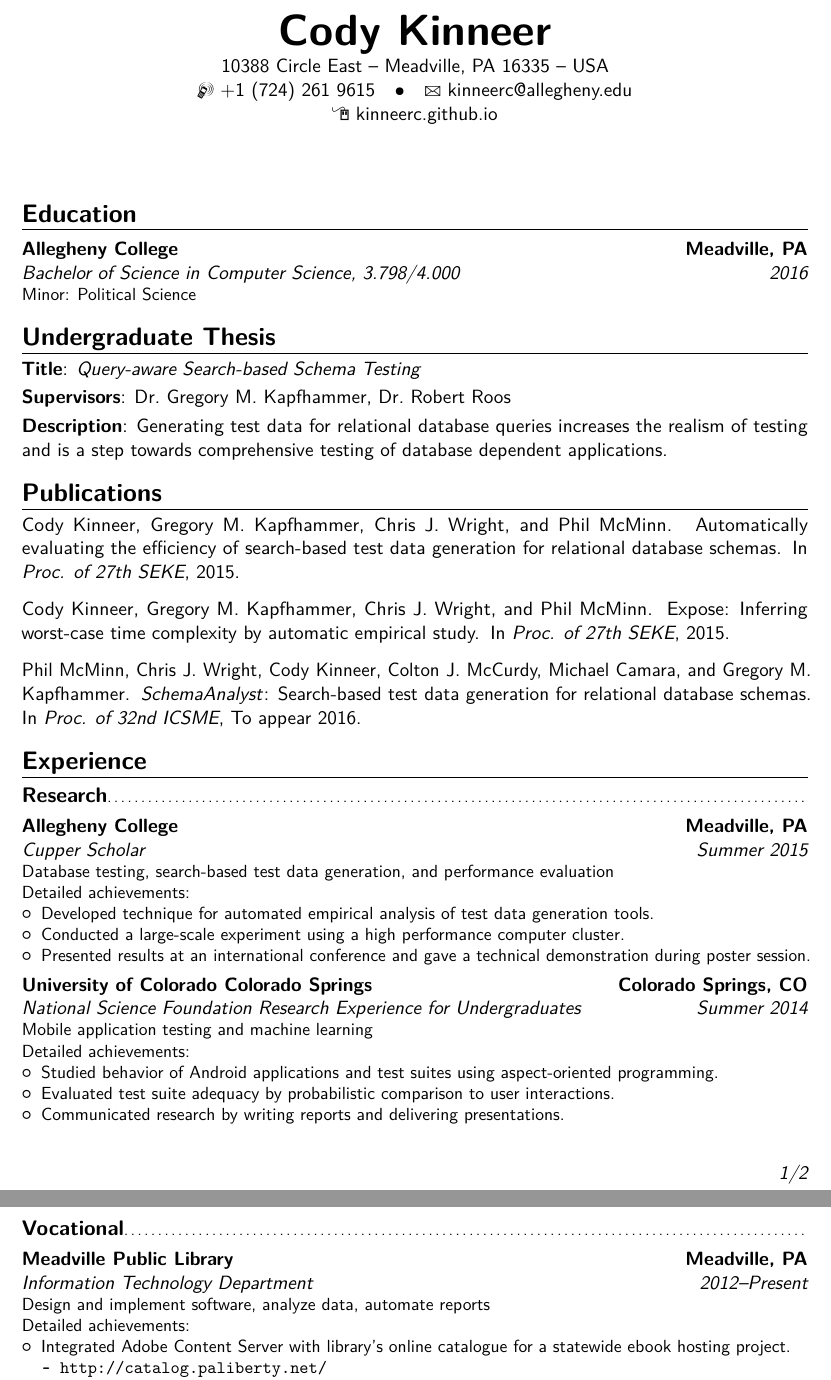
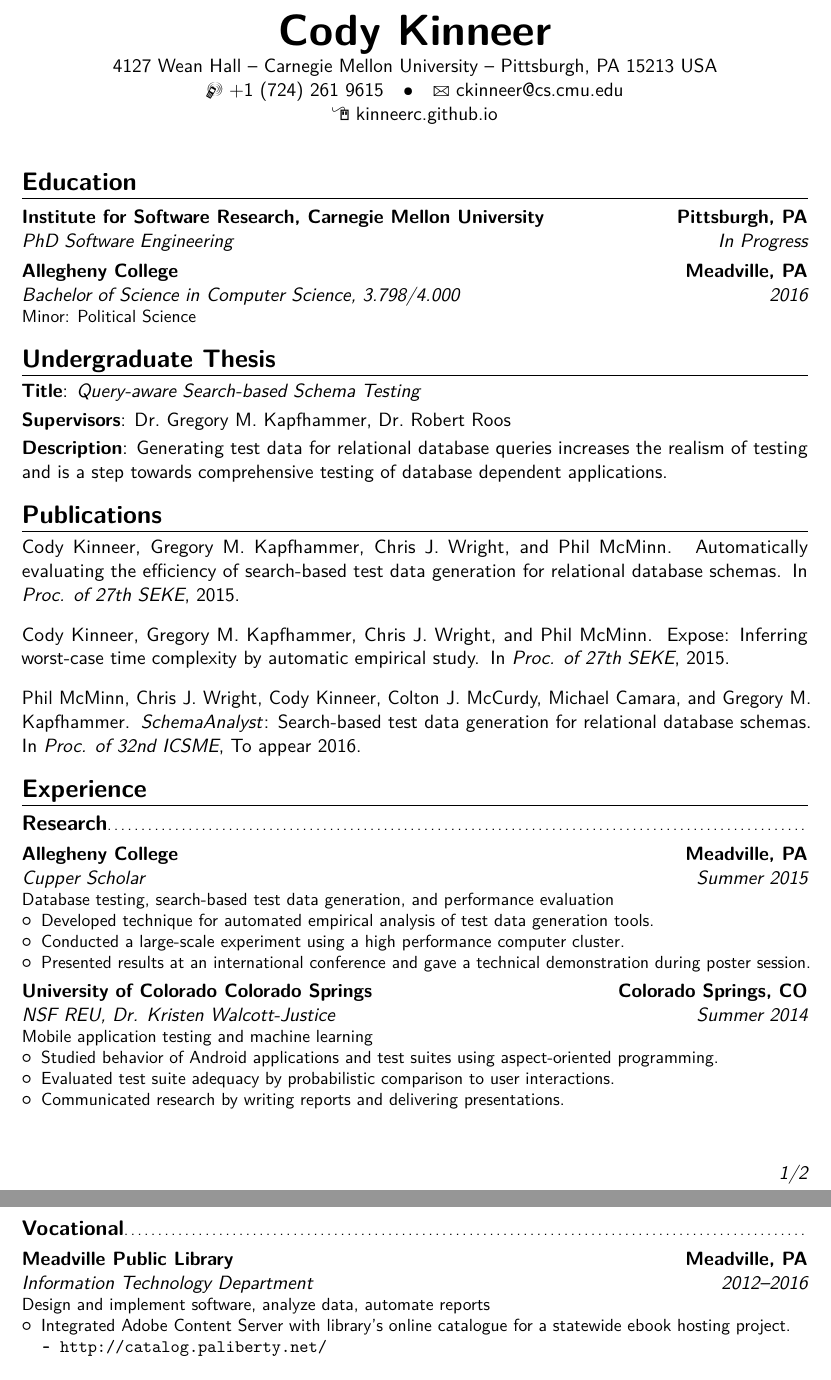
Before and after one commit to kinneerc/curriculum-vitae, a LaTeX CV (main.tex): two parts of pages 1 and 2 of 2, joined at a grey line, cut so that both start at the same text. Compiled offline with pdfLaTeX.

Commit message:
graduate student edition

```diff
--- a/main.tex
+++ b/main.tex
@@ -28,14 +28,14 @@
 % personal data
 \name{Cody}{Kinneer}
 % \title{Curriculum Vitae}         % optional, remove / comment the line if not wanted
-\address{10388 Circle East}{Meadville, PA 16335}{USA}% optional, remove / comment the line if not wanted; the "postcode city" and and "country" arguments can be omitted or provided empty
+\address{4127 Wean Hall}{Carnegie Mellon University}{Pittsburgh, PA 15213 USA}% optional, remove / comment the line if not wanted; the "postcode city" and and "country" arguments can be omitted or provided empty
 \phone[mobile]{+1~(724)~261~9615}                   % optional, remove / comment the line if not wanted
 %\phone[fixed]{+2~(345)~678~901}                    % optional, remove / comment the line if not wanted
 %\phone[fax]{+3~(456)~789~012}                      % optional, remove / comment the line if not wanted
-\email{kinneerc@allegheny.edu}                               % optional, remove / comment the line if not wanted
+\email{ckinneer@cs.cmu.edu}                               % optional, remove / comment the line if not wanted
 \homepage{kinneerc.github.io}                         % optional, remove / comment the line if not wanted
 % \extrainfo{additional information}                 % optional, remove / comment the line if not wanted
-%\photo[64pt][0.4pt]{picture}                       % optional, remove / comment the line if not wanted; '64pt' is the height the picture must be resized to, 0.4pt is the thickness of the frame around it (put it to 0pt for no frame) and 'picture' is the name of the picture file
+\photo[64pt][0.4pt]{cody}                       % optional, remove / comment the line if not wanted; '64pt' is the height the picture must be resized to, 0.4pt is the thickness of the frame around it (put it to 0pt for no frame) and 'picture' is the name of the picture file
 %\quote{Some quote}                                 % optional, remove / comment the line if not wanted
 
 % to show numerical labels in the bibliography (default is to show no labels); only useful if you make citations in your resume
@@ -55,7 +55,11 @@
 %-----       resume       ---------------------------------------------------------
 \makecvtitle
 
+\vspace{-0.25in}
+
 \section{Education}
+\cventry{In Progress}{PhD Software Engineering}{Institute for Software Research, Carnegie Mellon University}{Pittsburgh, PA}{}{}
+
 \cventry{2016}{Bachelor of Science in Computer Science}{Allegheny
 College}{Meadville, PA}{\textit{3.798}/\textit{4.000}}{Minor: Political Science}  % arguments 3 to 6 can be left empty
 %\cventry{year--year}{Degree}{Institution}{City}{\textit{Grade}}{Description}
@@ -78,8 +82,8 @@ College}{Meadville, PA}{\textit{3.798}/\textit{4.000}}{Minor: Political Science}
 
   \cventry{Summer 2015}{Cupper Scholar}{Allegheny
   College}{Meadville, PA}{}{Database testing, search-based test data
-  generation, and performance evaluation\newline{}%
-Detailed achievements:%
+  generation, and performance evaluation%\newline{}%
+%Detailed achievements:%
 \begin{itemize}%
 \item Developed technique for automated empirical analysis of test data
   generation tools.
@@ -89,10 +93,9 @@ Detailed achievements:%
   technical demonstration during poster session.
 \end{itemize}}
 
-  \cventry{Summer 2014}{National Science Foundation Research
-  Experience for Undergraduates}{University of Colorado Colorado Springs}{Colorado
-  Springs, CO}{}{Mobile application testing and machine learning\newline{}%
-Detailed achievements:%
+  \cventry{Summer 2014}{NSF REU, Dr. Kristen Walcott-Justice}{University of Colorado Colorado Springs}{Colorado
+  Springs, CO}{}{Mobile application testing and machine learning%\newline{}%
+%Detailed achievements:%
 \begin{itemize}%
 \item Studied behavior of Android applications and test suites using
   aspect-oriented programming.
@@ -103,6 +106,9 @@ Detailed achievements:%
 \end{itemize}}
 
 \subsection{Teaching}
+\cventry{June 2015,2016}{Instructor}{ILead PA, Professional
+Conference}{Harrisburg, PA}{}{Taught an
+interactive two hour class on embedded systems programming projects for libraries.}
 \cventry{Fall 2014--Spring 2016}{Computer Science Tutor}{Allegheny
 College}{Meadville, PA}{}{Reinforce lab assignment content to computer science
 students during weekly drop-in hours.}
@@ -114,10 +117,10 @@ College}{Meadville, PA}{Dr.\ Howard Tamashiro}{Assisted transfer students with w
 skills and adapting to life at Allegheny College.}
 
 \subsection{Vocational}
-\cventry{2012--Present}{Information Technology Department}{Meadville Public
+\cventry{2012--2016}{Information Technology Department}{Meadville Public
 Library}{Meadville, PA}{}{Design and implement software, analyze data,
-automate reports\newline{}%
-Detailed achievements:%
+automate reports%\newline{}%
+%Detailed achievements:%
 \begin{itemize}%
   \item Integrated Adobe Content Server with library's online catalogue
     for a statewide ebook hosting project.
```
Also changed, not shown: main.tex (5 more changed lines).
